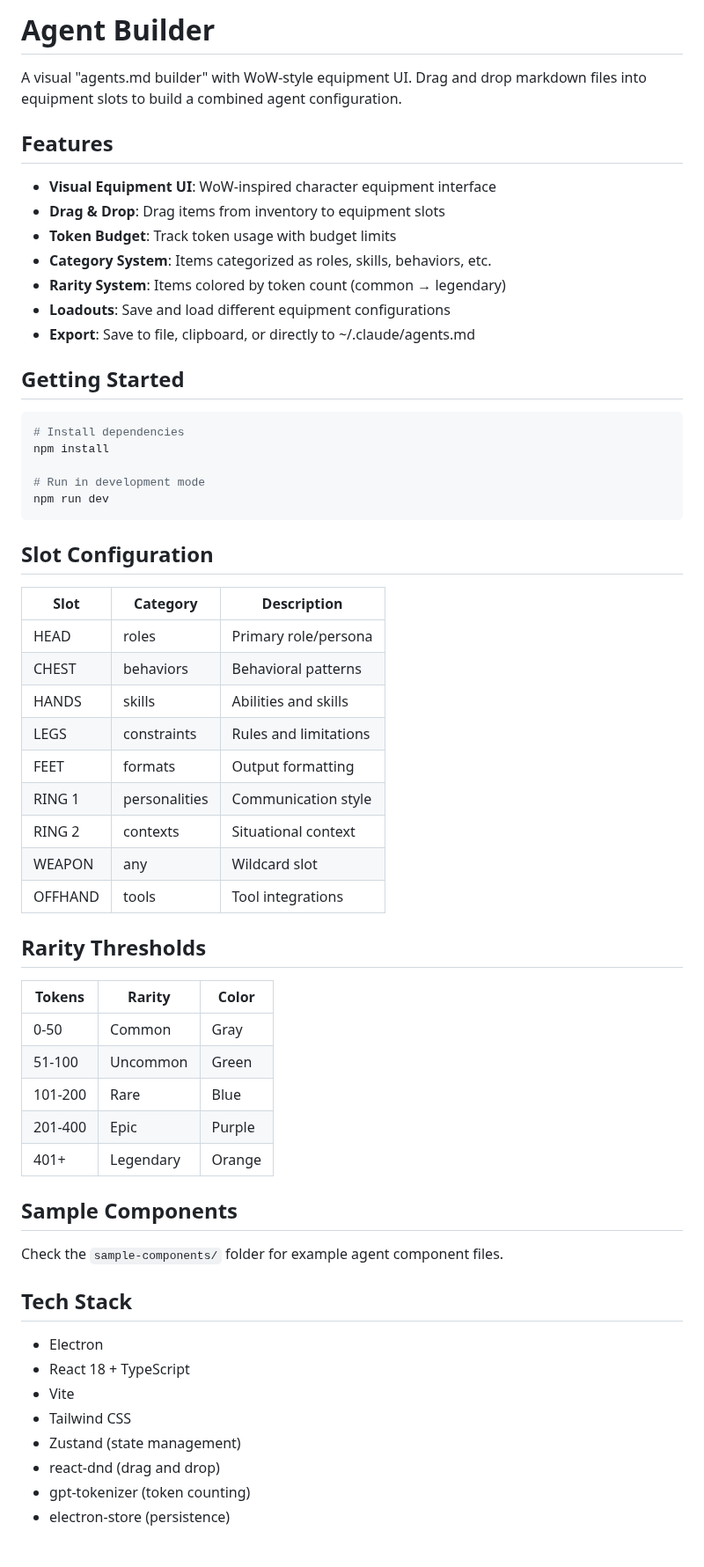
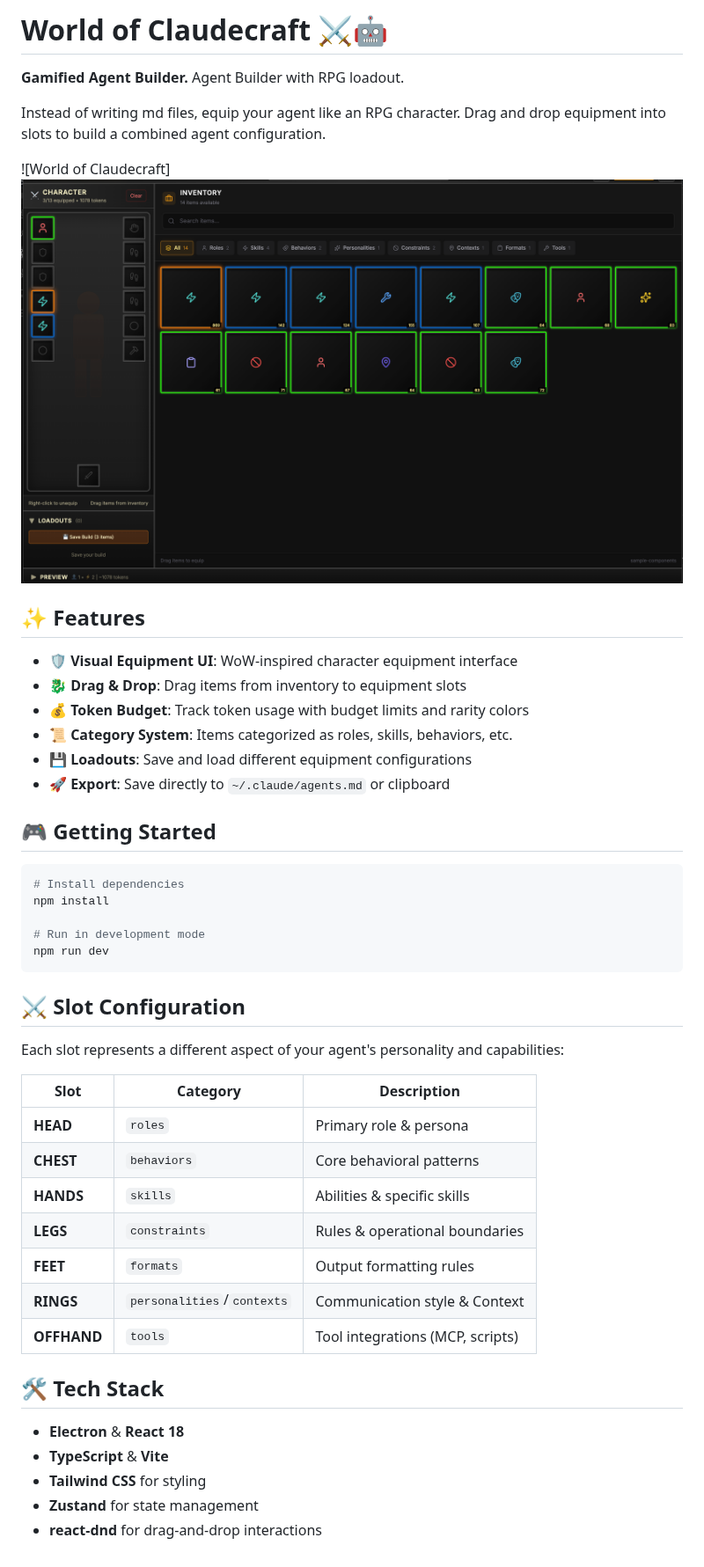
Before and after one commit to aiqing20230305-bot/AgentForge-v0.1.0---MVP-Release-, a Markdown page: README.md, the part around the change. Shown at 88% size. GitHub-like rendering; pictures changed too: image.png (added).

````diff
--- a/README.md
+++ b/README.md
@@ -1,18 +1,21 @@
-# Agent Builder
+# World of Claudecraft ⚔️🤖
 
-A visual "agents.md builder" with WoW-style equipment UI. Drag and drop markdown files into equipment slots to build a combined agent configuration.
+**Gamified Agent Builder.** Agent Builder with RPG loadout.
 
-## Features
+Instead of writing md files, equip your agent like an RPG character. Drag and drop equipment into slots to build a combined agent configuration.
 
-- **Visual Equipment UI**: WoW-inspired character equipment interface
-- **Drag & Drop**: Drag items from inventory to equipment slots
-- **Token Budget**: Track token usage with budget limits
-- **Category System**: Items categorized as roles, skills, behaviors, etc.
-- **Rarity System**: Items colored by token count (common → legendary)
-- **Loadouts**: Save and load different equipment configurations
-- **Export**: Save to file, clipboard, or directly to ~/.claude/agents.md
+![World of Claudecraft]![alt text](image.png)
 
-## Getting Started
+## ✨ Features
+
+- **🛡️ Visual Equipment UI**: WoW-inspired character equipment interface
+- **🐉 Drag & Drop**: Drag items from inventory to equipment slots
+- **💰 Token Budget**: Track token usage with budget limits and rarity colors
+- **📜 Category System**: Items categorized as roles, skills, behaviors, etc.
+- **💾 Loadouts**: Save and load different equipment configurations
+- **🚀 Export**: Save directly to `~/.claude/agents.md` or clipboard
+
+## 🎮 Getting Started
 
 ```bash
 # Install dependencies
@@ -22,41 +25,24 @@ npm install
 npm run dev
 ```
 
-## Slot Configuration
+## ⚔️ Slot Configuration
+
+Each slot represents a different aspect of your agent's personality and capabilities:
 
 | Slot | Category | Description |
 |------|----------|-------------|
-| HEAD | roles | Primary role/persona |
-| CHEST | behaviors | Behavioral patterns |
-| HANDS | skills | Abilities and skills |
-| LEGS | constraints | Rules and limitations |
-| FEET | formats | Output formatting |
-| RING 1 | personalities | Communication style |
-| RING 2 | contexts | Situational context |
-| WEAPON | any | Wildcard slot |
-| OFFHAND | tools | Tool integrations |
+| **HEAD** | `roles` | Primary role & persona |
+| **CHEST** | `behaviors` | Core behavioral patterns |
+| **HANDS** | `skills` | Abilities & specific skills |
+| **LEGS** | `constraints` | Rules & operational boundaries |
+| **FEET** | `formats` | Output formatting rules |
+| **RINGS** | `personalities`/`contexts` | Communication style & Context |
+| **OFFHAND** | `tools` | Tool integrations (MCP, scripts) |
 
-## Rarity Thresholds
+## 🛠️ Tech Stack
 
-| Tokens | Rarity | Color |
-|--------|--------|-------|
-| 0-50 | Common | Gray |
-| 51-100 | Uncommon | Green |
-| 101-200 | Rare | Blue |
-| 201-400 | Epic | Purple |
-| 401+ | Legendary | Orange |
-
-## Sample Components
-
-Check the `sample-components/` folder for example agent component files.
-
-## Tech Stack
-
-- Electron
-- React 18 + TypeScript
-- Vite
-- Tailwind CSS
-- Zustand (state management)
-- react-dnd (drag and drop)
-- gpt-tokenizer (token counting)
-- electron-store (persistence)
+- **Electron** & **React 18**
+- **TypeScript** & **Vite**
+- **Tailwind CSS** for styling
+- **Zustand** for state management
+- **react-dnd** for drag-and-drop interactions
````
Also changed, not shown: 1 other file.
